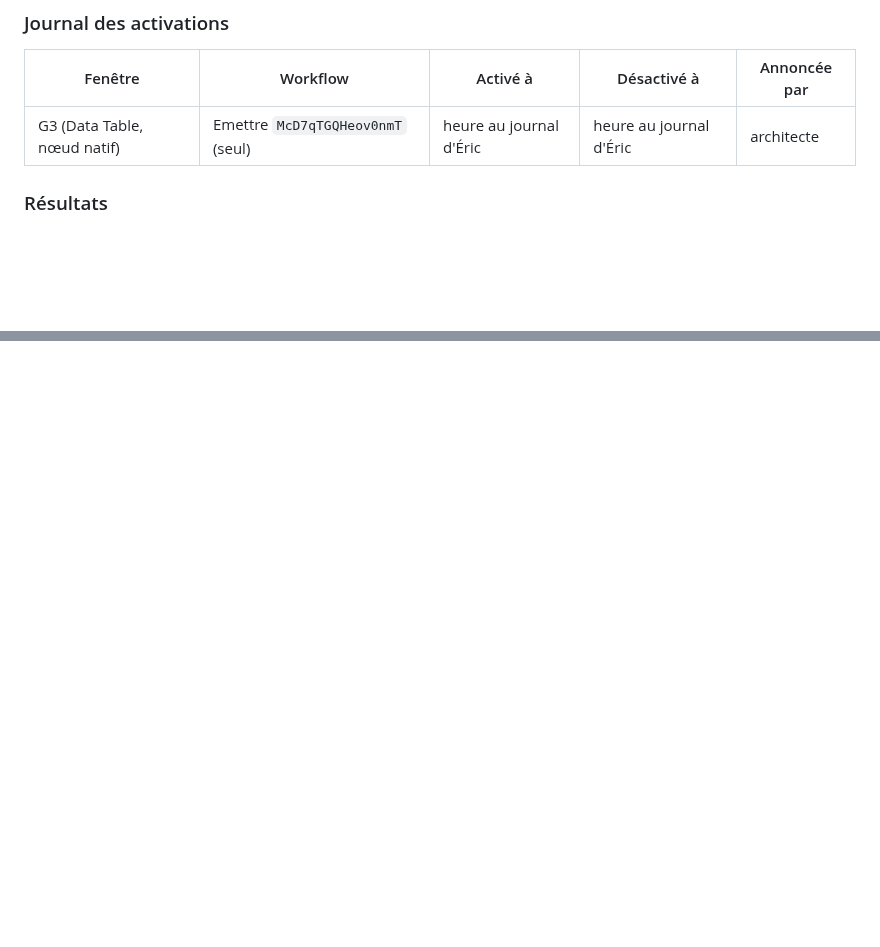
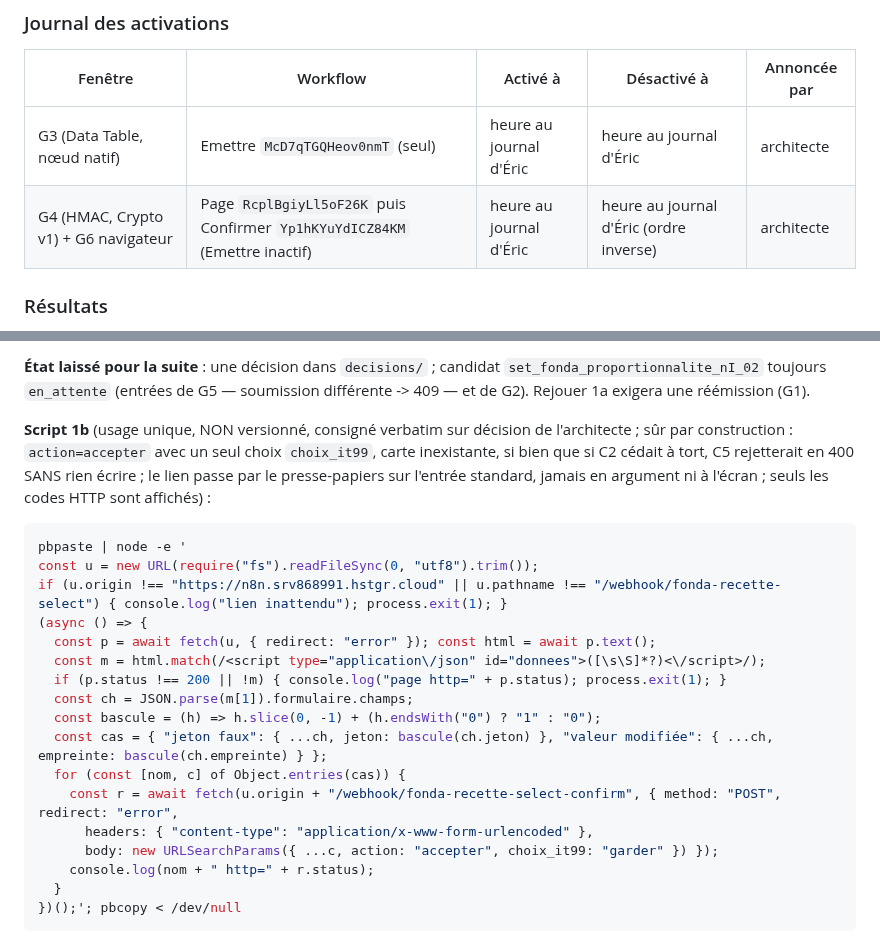
Before and after one commit to ericduchateau/box, a Markdown page: n8n/fonda-relecture-page/RECETTE-P4.md, 2 parts joined by grey strips. GitHub-like rendering; blank space fills up the shorter version.

Commit message:
RECETTE-P4 : preuves de la porte G4 et du volet navigateur de G6 ; correction du graphe de la Page ; script 1b verbatim
Co-Authored-By: Claude Opus 5.5 <noreply@anthropic.com>

````diff
--- a/n8n/fonda-relecture-page/RECETTE-P4.md
+++ b/n8n/fonda-relecture-page/RECETTE-P4.md
@@ -166,6 +166,7 @@ Format par épreuve : `date heure | opérateur | workflow (id) | exécutions (id
 | Fenêtre | Workflow | Activé à | Désactivé à | Annoncée par |
 |---|---|---|---|---|
 | G3 (Data Table, nœud natif) | Emettre `McD7qTGQHeov0nmT` (seul) | heure au journal d'Éric | heure au journal d'Éric | architecte |
+| G4 (HMAC, Crypto v1) + G6 navigateur | Page `RcplBgiyLl5oF26K` puis Confirmer `Yp1hKYuYdICZ84KM` (Emettre inactif) | heure au journal d'Éric | heure au journal d'Éric (ordre inverse) | architecte |
 
 ### Résultats
 Phase 2 — import inactif et octet-identité (2026-11-11 ; opérateur : Éric ; heures exactes au journal d'Éric ; aucune activation). Extraits expurgés : jamais `k`, adresse, secret, jeton.
@@ -201,0 +217,22 @@ Trouvailles de G3 (consignées, aucune valeur sensible) :
+**État laissé pour la suite** : une décision dans `decisions/` ; candidat `set_fonda_proportionnalite_nI_02` toujours `en_attente` (entrées de G5 — soumission différente -> 409 — et de G2). Rejouer 1a exigera une réémission (G1).
+
+**Script 1b** (usage unique, NON versionné, consigné verbatim sur décision de l'architecte ; sûr par construction : `action=accepter` avec un seul choix `choix_it99`, carte inexistante, si bien que si C2 cédait à tort, C5 rejetterait en 400 SANS rien écrire ; le lien passe par le presse-papiers sur l'entrée standard, jamais en argument ni à l'écran ; seuls les codes HTTP sont affichés) :
+```sh
+pbpaste | node -e '
+const u = new URL(require("fs").readFileSync(0, "utf8").trim());
+if (u.origin !== "https://n8n.srv868991.hstgr.cloud" || u.pathname !== "/webhook/fonda-recette-select") { console.log("lien inattendu"); process.exit(1); }
+(async () => {
+  const p = await fetch(u, { redirect: "error" }); const html = await p.text();
+  const m = html.match(/<script type="application\/json" id="donnees">([\s\S]*?)<\/script>/);
+  if (p.status !== 200 || !m) { console.log("page http=" + p.status); process.exit(1); }
+  const ch = JSON.parse(m[1]).formulaire.champs;
+  const bascule = (h) => h.slice(0, -1) + (h.endsWith("0") ? "1" : "0");
+  const cas = { "jeton faux": { ...ch, jeton: bascule(ch.jeton) }, "valeur modifiée": { ...ch, empreinte: bascule(ch.empreinte) } };
+  for (const [nom, c] of Object.entries(cas)) {
+    const r = await fetch(u.origin + "/webhook/fonda-recette-select-confirm", { method: "POST", redirect: "error",
+      headers: { "content-type": "application/x-www-form-urlencoded" },
+      body: new URLSearchParams({ ...c, action: "accepter", choix_it99: "garder" }) });
+    console.log(nom + " http=" + r.status);
+  }
+})();'; pbcopy < /dev/null
+```
````
Also changed, not shown: other parts of n8n/fonda-relecture-page/RECETTE-P4.md (+14 -0 lines).
